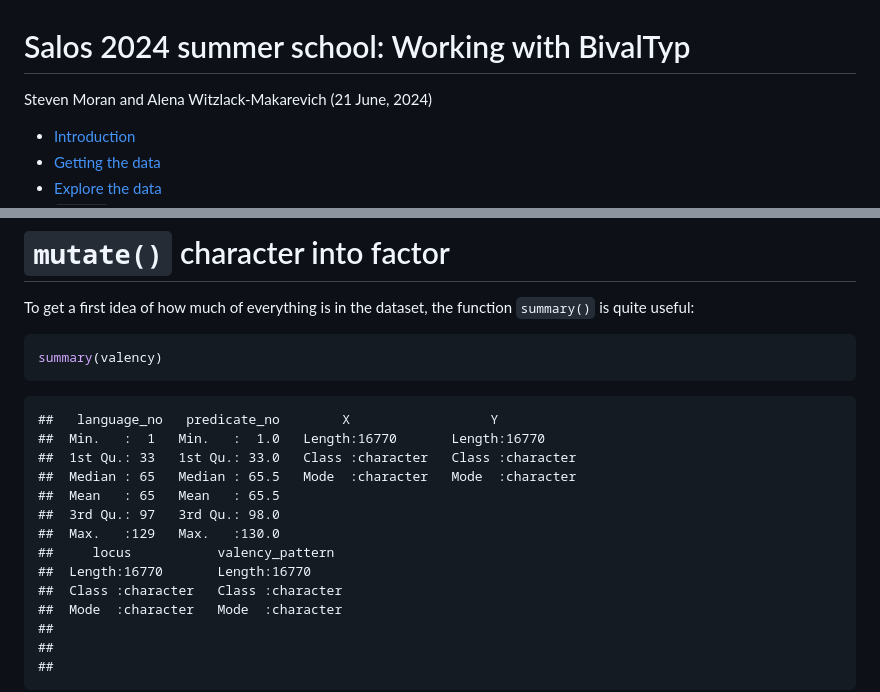
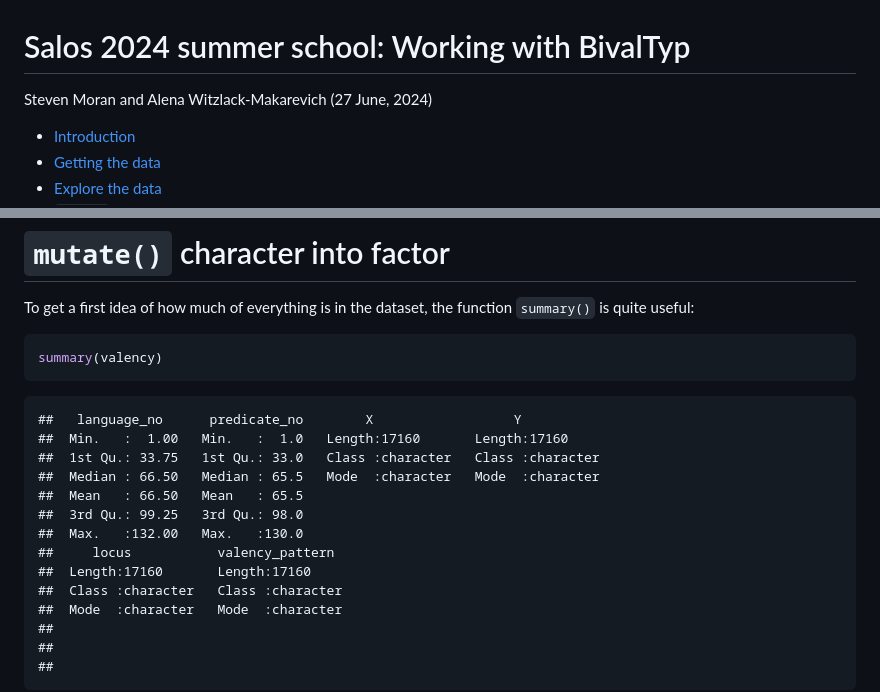
Before and after one commit to bambooforest/salos, a Markdown page: BivalTyp.md, 2 parts joined by grey strips. Rendered like a GitHub page.

````diff
--- a/BivalTyp.md
+++ b/BivalTyp.md
@@ -1,7 +1,7 @@
 Salos 2024 summer school: Working with BivalTyp
 ================
 Steven Moran and Alena Witzlack-Makarevich
-(21 June, 2024)
+(27 June, 2024)
 
 - [Introduction](#introduction)
 - [Getting the data](#getting-the-data)
@@ -246,15 +246,15 @@ function `summary()` is quite useful:
 summary(valency)
 ```
 
-    ##   language_no   predicate_no        X                  Y
-    ##  Min.   :  1   Min.   :  1.0   Length:16770       Length:16770
-    ##  1st Qu.: 33   1st Qu.: 33.0   Class :character   Class :character
-    ##  Median : 65   Median : 65.5   Mode  :character   Mode  :character
-    ##  Mean   : 65   Mean   : 65.5
-    ##  3rd Qu.: 97   3rd Qu.: 98.0
-    ##  Max.   :129   Max.   :130.0
+    ##   language_no      predicate_no        X                  Y
+    ##  Min.   :  1.00   Min.   :  1.0   Length:17160       Length:17160
+    ##  1st Qu.: 33.75   1st Qu.: 33.0   Class :character   Class :character
+    ##  Median : 66.50   Median : 65.5   Mode  :character   Mode  :character
+    ##  Mean   : 66.50   Mean   : 65.5
+    ##  3rd Qu.: 99.25   3rd Qu.: 98.0
+    ##  Max.   :132.00   Max.   :130.0
     ##     locus           valency_pattern
-    ##  Length:16770       Length:16770
+    ##  Length:17160       Length:17160
     ##  Class :character   Class :character
     ##  Mode  :character   Mode  :character
     ##
````
Also changed, not shown: other parts of BivalTyp.md (+38 -38 lines).
